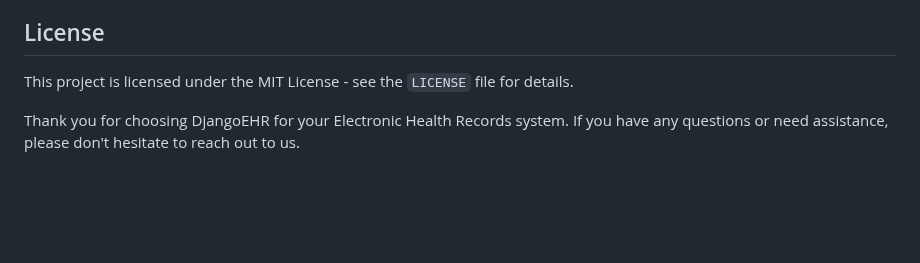
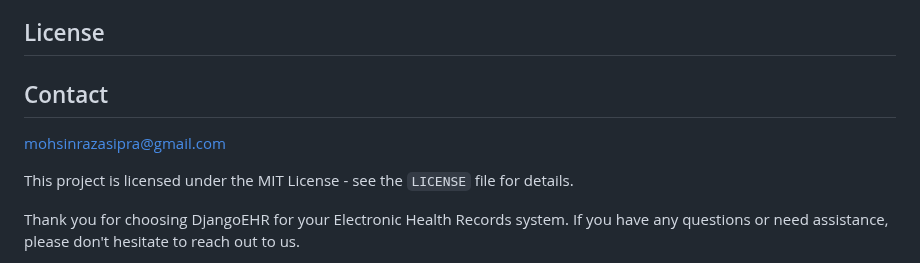
Before and after one commit to MohsinRazaKhanSipra/EHR-django, a Markdown page: README.md, the part around the change. GitHub-like rendering; blank space fills up the shorter version.

```diff
--- a/README.md
+++ b/README.md
@@ -86,6 +86,10 @@ We welcome contributions to DjangoEHR. To contribute, please follow these guidel
 
 ## License
 
+
+## Contact
+mohsinrazasipra@gmail.com
+
 This project is licensed under the MIT License - see the `LICENSE` file for details.
 
 Thank you for choosing DjangoEHR for your Electronic Health Records system. If you have any questions or need assistance, please don't hesitate to reach out to us.
```
